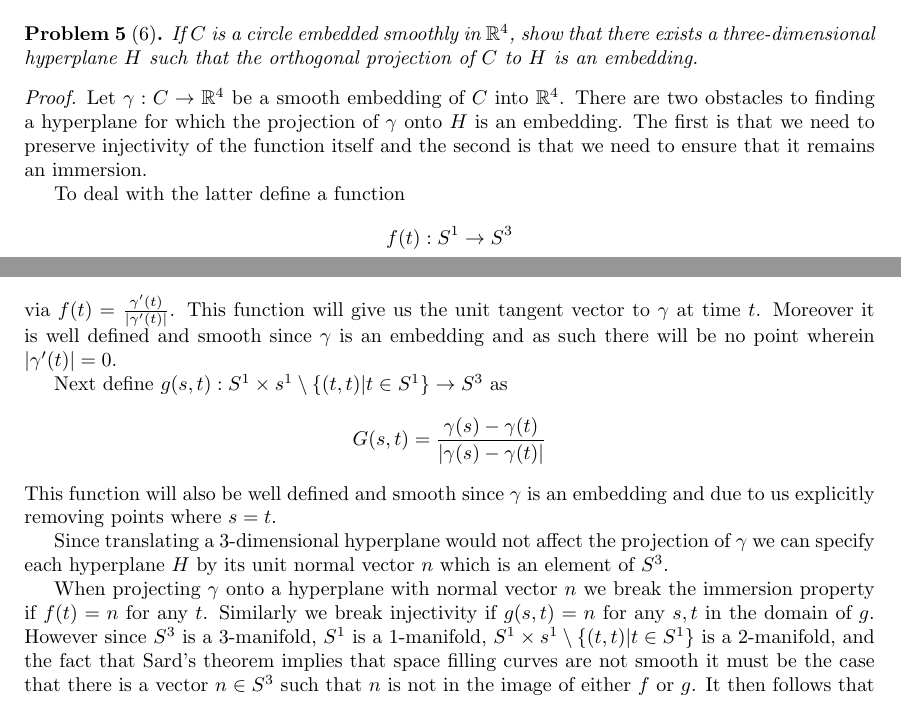
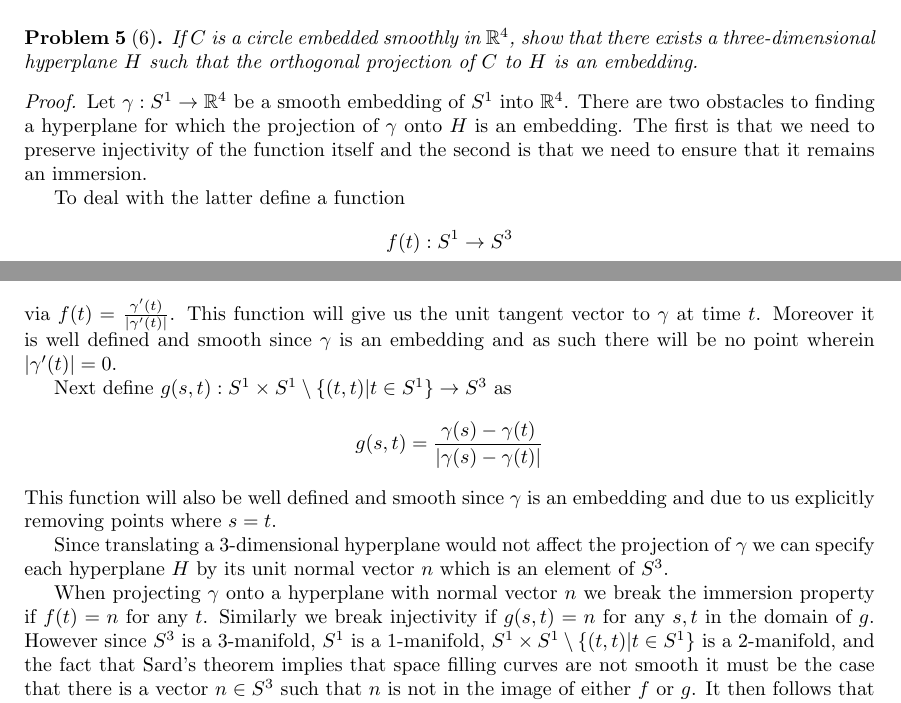
Before and after one commit to albenzo/MATH-7550, a LaTeX problem sheet (hw4/hw4.tex): two parts of pages 1 and 2 of 2, joined at a grey line, cut so that both start at the same text. Compiled offline with pdfLaTeX.

Commit message:
Fixing typos

```diff
--- a/hw4/hw4.tex
+++ b/hw4/hw4.tex
@@ -97,7 +97,7 @@ $x^2+y^2=\frac{(2k+1)\pi}{2}$ for $k\in \bb{Z}$ do not hold.
 \end{problem}
 
 \begin{proof}
-  Let $\gamma:C\rightarrow\bb{R}^4$ be a smooth embedding of $C$ into $\bb{R}^4$.
+  Let $\gamma:S^1\rightarrow\bb{R}^4$ be a smooth embedding of $S^1$ into $\bb{R}^4$.
   There are two obstacles to finding a hyperplane for which the
   projection of $\gamma$ onto $H$ is an embedding. The first is that
   we need to preserve injectivity of the function itself and the
@@ -112,9 +112,9 @@ $x^2+y^2=\frac{(2k+1)\pi}{2}$ for $k\in \bb{Z}$ do not hold.
   and smooth since $\gamma$ is an embedding and as such there will be
   no point wherein $|\gamma'(t)|=0$.
 
-  Next define $g(s,t):S^1\times s^1\setminus\{(t,t)|t\in S^1\}\rightarrow S^3$ as
+  Next define $g(s,t):S^1\times S^1\setminus\{(t,t)|t\in S^1\}\rightarrow S^3$ as
   \[
-    G(s,t) = \frac{\gamma(s)-\gamma(t)}{|\gamma(s)-\gamma(t)|}
+    g(s,t) = \frac{\gamma(s)-\gamma(t)}{|\gamma(s)-\gamma(t)|}
   \]
   This function will also be well defined and smooth since $\gamma$ is an embedding
   and due to us explicitly removing points where $s=t$.
@@ -126,7 +126,7 @@ $x^2+y^2=\frac{(2k+1)\pi}{2}$ for $k\in \bb{Z}$ do not hold.
   When projecting $\gamma$ onto a hyperplane with normal vector $n$ we break
   the immersion property if $f(t)=n$ for any $t$. Similarly we break
   injectivity if $g(s,t)=n$ for any $s,t$ in the domain of $g$. However
-  since $S^3$ is a 3-manifold, $S^1$ is a 1-manifold, $S^1\times s^1\setminus\{(t,t)|t\in S^1\}$
+  since $S^3$ is a 3-manifold, $S^1$ is a 1-manifold, $S^1\times S^1\setminus\{(t,t)|t\in S^1\}$
   is a 2-manifold, and the fact that Sard's theorem implies that
   space filling curves are not smooth it must be the case that
   there is a vector $n\in S^3$ such that $n$ is not in the image of either $f$
```
Also changed, not shown: hw4/hw4.pdf.
